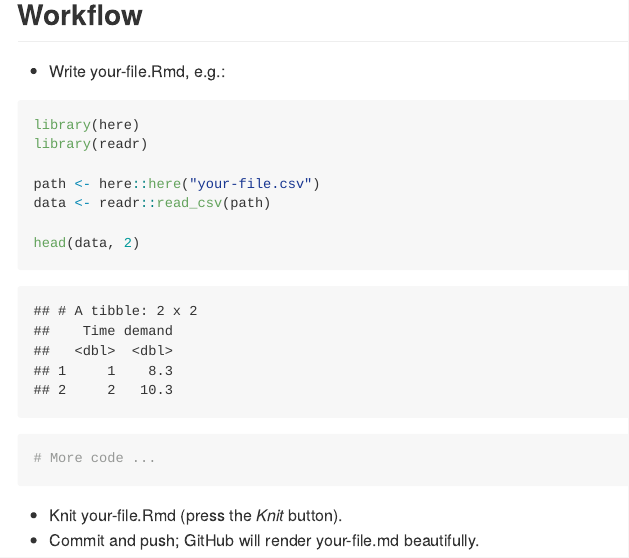
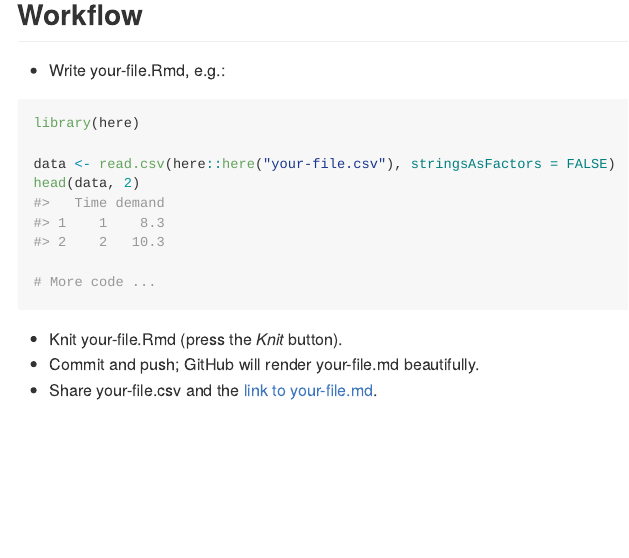
Before and after one commit to 2DegreesInvesting/ds-incubator, an R Markdown document (2019-12-10_reprex.Rmd): the page in a window 1100 px wide, from 3140 px down before the commit and from 2870 px down after it, so that both start at the same text. The pictures show the output file 2019-12-10_reprex.md that the author committed with the source, drawn offline in the style of GitHub.

Commit message:
Update session on reprex

````diff
--- a/2019-12-10_reprex.Rmd
+++ b/2019-12-10_reprex.Rmd
@@ -130,22 +130,19 @@ here::here()
 
 ```{r, message=FALSE}
 library(here)
-library(readr)
 
-path <- here::here("your-file.csv")
-data <- readr::read_csv(path)
-
+data <- read.csv(here::here("your-file.csv"), stringsAsFactors = FALSE)
 head(data, 2)
 
 # More code ...
 ```
 
 * Knit your-file.Rmd (press the _Knit_ button).
+* Commit and push; GitHub will render your-file.md beautifully.
+* Share your-file.csv and the [link to your-file.md](https://github.com/2DegreesInvesting/ds-incubator/blob/master/2019-12-10_reprex.md).
 
-* Commit and push; GitHub will render your-file.md beautifully.
-* Share the link to your-file.md
 
 
 ```{r cleaup, echo=FALSE}
-on.exit(fs::file_delete(path))
+on.exit(fs::file_delete("your-file.csv"))
 ```
````
Also changed, not shown: 2019-12-10_reprex.md.
